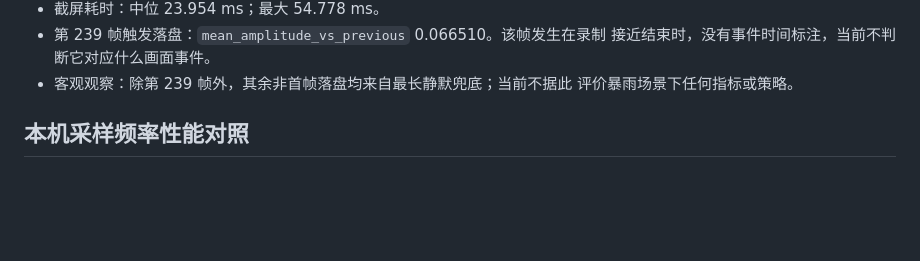
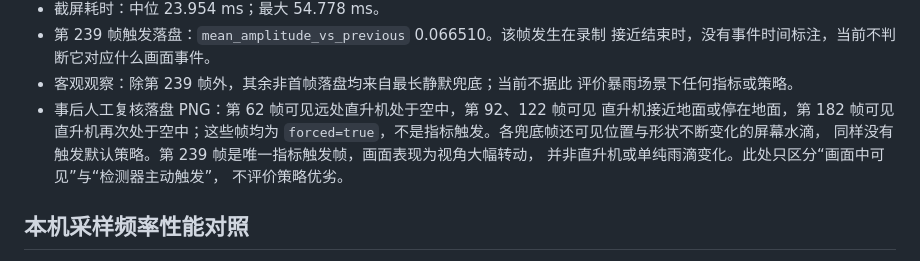
Before and after one commit to 1cebox616/AI-Gaming-Pet, a Markdown page: backend/audit/m5-t1-field-test-results.md, the part around the change. Drawn GitHub-style; blank space fills up the shorter version.

Commit message:
M5-T1.5 annotate rain sample frames

```diff
--- a/backend/audit/m5-t1-field-test-results.md
+++ b/backend/audit/m5-t1-field-test-results.md
@@ -122,6 +122,12 @@
   接近结束时，没有事件时间标注，当前不判断它对应什么画面事件。
 - 客观观察：除第 239 帧外，其余非首帧落盘均来自最长静默兜底；当前不据此
   评价暴雨场景下任何指标或策略。
+- 事后人工复核落盘 PNG：第 62 帧可见远处直升机处于空中，第 92、122 帧可见
+  直升机接近地面或停在地面，第 182 帧可见直升机再次处于空中；这些帧均为
+  `forced=true`，不是指标触发。各兜底帧还可见位置与形状不断变化的屏幕水滴，
+  同样没有触发默认策略。第 239 帧是唯一指标触发帧，画面表现为视角大幅转动，
+  并非直升机或单纯雨滴变化。此处只区分“画面中可见”与“检测器主动触发”，
+  不评价策略优劣。
 
 ## 本机采样频率性能对照
 
```
